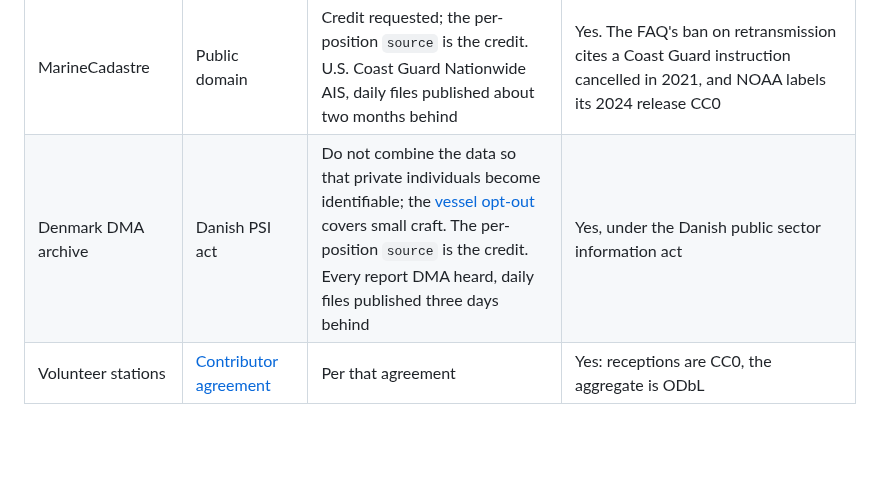
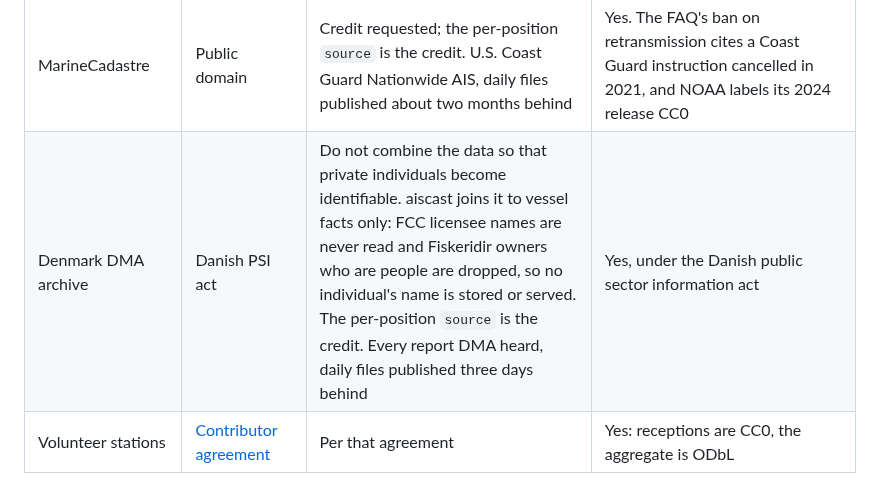
Before and after one commit to openwatersio/aiscast, a Markdown page: docs/policy.md, the part around the change. Rendered like a GitHub page; blank space fills up the shorter version.

Commit message:
Say how DMA's privacy condition is met, without leaning on the opt-out
The vessel opt-out is not implemented for any source yet, so DMA's
condition, that its data not be combined to identify private
individuals, rests on what aiscast joins to it: vessel facts only, with
no individual's name stored or served.

```diff
--- a/docs/policy.md
+++ b/docs/policy.md
@@ -23,7 +23,7 @@ This arrangement is what ODbL calls a collective database. The [ODbL preamble](h
 | Embry-Riddle           | None published             | Their AIS team has been asked for terms                                          | Best effort, purgeable                                                                                                                             |
 | aisstream.io           | No terms exist             | Ask before relying on it                                                         | Unclear                                                                                                                                            |
 | MarineCadastre         | Public domain              | Credit requested; the per-position `source` is the credit. U.S. Coast Guard Nationwide AIS, daily files published about two months behind | Yes. The FAQ's ban on retransmission cites a Coast Guard instruction cancelled in 2021, and NOAA labels its 2024 release CC0 |
-| Denmark DMA archive    | Danish PSI act             | Do not combine the data so that private individuals become identifiable; the [vessel opt-out](#privacy) covers small craft. The per-position `source` is the credit. Every report DMA heard, daily files published three days behind | Yes, under the Danish public sector information act |
+| Denmark DMA archive    | Danish PSI act             | Do not combine the data so that private individuals become identifiable. aiscast joins it to vessel facts only: FCC licensee names are never read and Fiskeridir owners who are people are dropped, so no individual's name is stored or served. The per-position `source` is the credit. Every report DMA heard, daily files published three days behind | Yes, under the Danish public sector information act |
 | Volunteer stations     | [Contributor agreement](contributor-agreement.md) | Per that agreement                                                               | Yes: receptions are CC0, the aggregate is ODbL                                                                                                     |
 
 Reception and redistribution of AIS is lawful where it matters:
```
